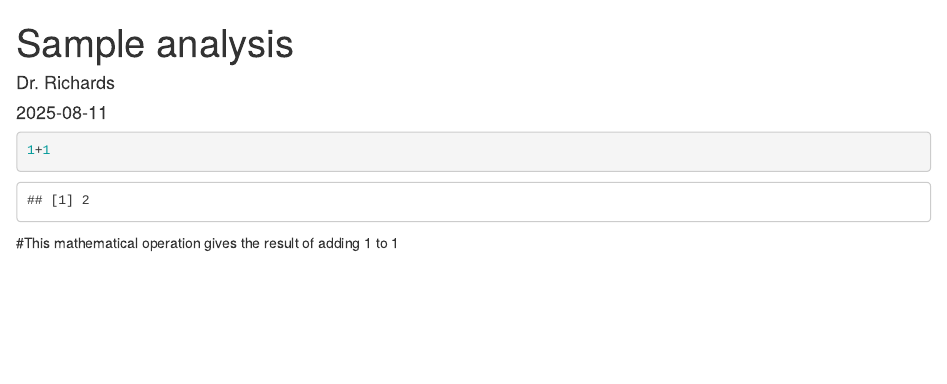
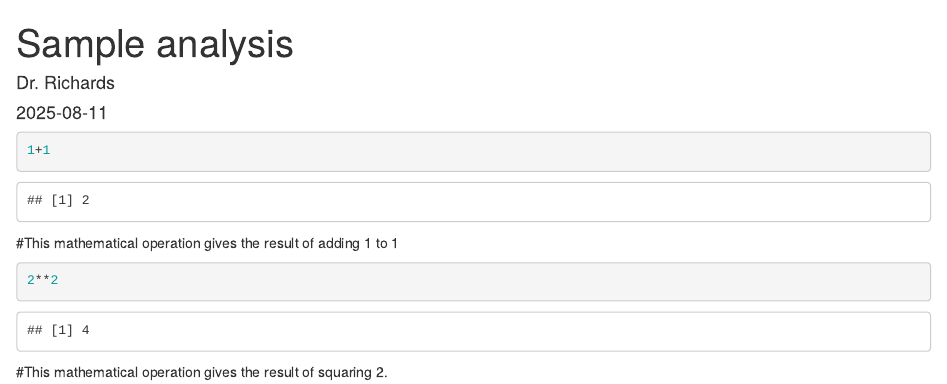
Before and after one commit to dianak0555/github-practice-assignment, an R Markdown document (script/analysis.RMD): the page in a window 1100 px wide, from its top. Rendered offline with R 4.5, knitr and Pandoc, with nearby package versions.

Commit message:
Second mathematical operation

````diff
--- a/script/analysis.RMD
+++ b/script/analysis.RMD
@@ -14,3 +14,8 @@ knitr::opts_chunk$set(echo = TRUE)
 1+1
 ```
 #This mathematical operation gives the result of adding 1 to 1
+
+```{r}
+2**2
+```
+#This mathematical operation gives the result of squaring 2.
````
